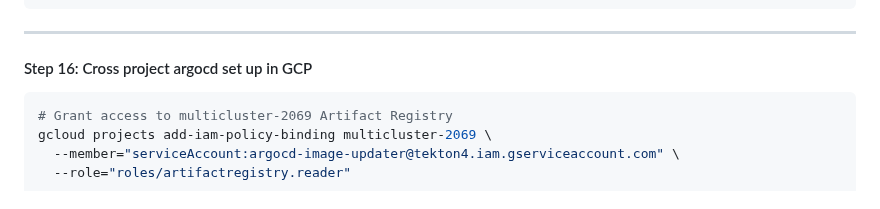
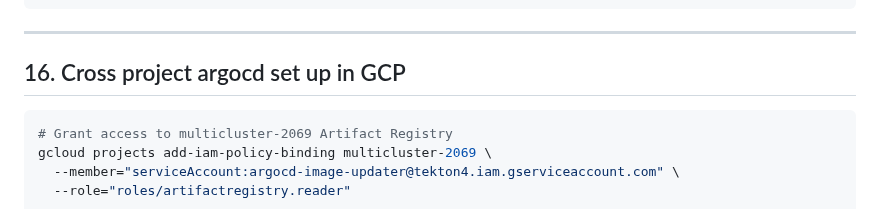
Before and after one commit to atulghodmare777/my-project, a Markdown page: nginx-argo-proj/argocd-setup.md, the part around the change. GitHub-like rendering.

````diff
--- a/nginx-argo-proj/argocd-setup.md
+++ b/nginx-argo-proj/argocd-setup.md
@@ -1500,7 +1500,7 @@ argocd login 35-244-2-22.nip.io \
 
 ---
 
-#### Step 16: Cross project argocd set up in GCP
+## 16. Cross project argocd set up in GCP
 ``` bash
 # Grant access to multicluster-2069 Artifact Registry
 gcloud projects add-iam-policy-binding multicluster-2069 \
````
